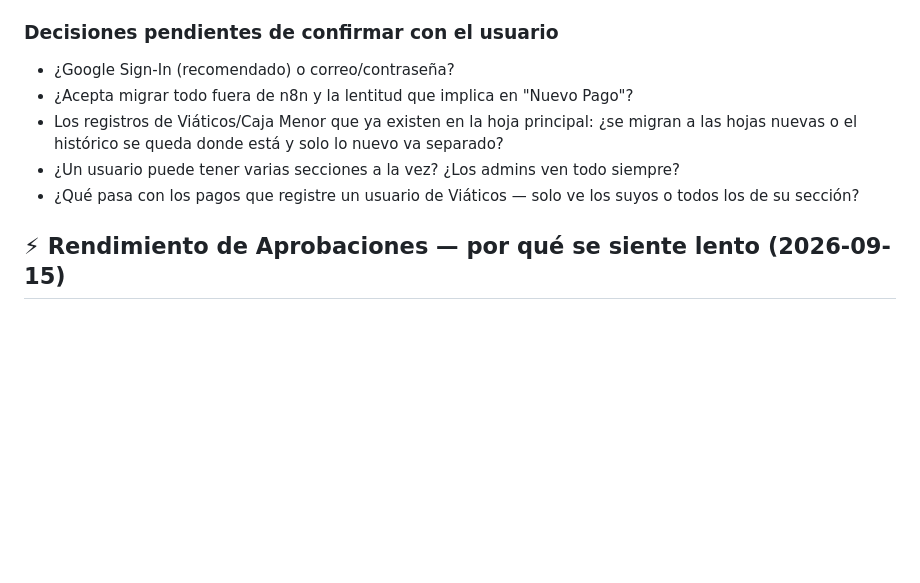
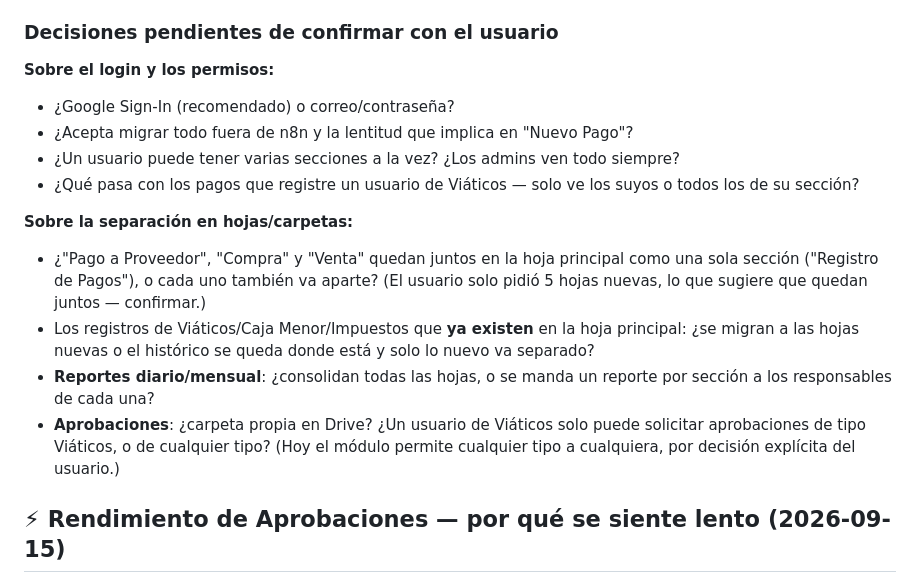
Before and after one commit to ashir7ai-star/PJ04-CONTROL-PAGOS, a Markdown page: CONTEXT.md, the part around one of its changes. Drawn GitHub-style; blank space fills up the shorter version.

```diff
--- a/CONTEXT.md
+++ b/CONTEXT.md
@@ -247,11 +265,17 @@ El filtrado por permisos tiene que ocurrir donde se validó el token (Apps Scrip
 4. Aplicar reglas por sección en el servidor y eliminar `?vista=gastos`.
 
 ### Decisiones pendientes de confirmar con el usuario
+**Sobre el login y los permisos:**
 - ¿Google Sign-In (recomendado) o correo/contraseña?
 - ¿Acepta migrar todo fuera de n8n y la lentitud que implica en "Nuevo Pago"?
-- Los registros de Viáticos/Caja Menor que ya existen en la hoja principal: ¿se migran a las hojas nuevas o el histórico se queda donde está y solo lo nuevo va separado?
 - ¿Un usuario puede tener varias secciones a la vez? ¿Los admins ven todo siempre?
 - ¿Qué pasa con los pagos que registre un usuario de Viáticos — solo ve los suyos o todos los de su sección?
+
+**Sobre la separación en hojas/carpetas:**
+- ¿"Pago a Proveedor", "Compra" y "Venta" quedan juntos en la hoja principal como una sola sección ("Registro de Pagos"), o cada uno también va aparte? (El usuario solo pidió 5 hojas nuevas, lo que sugiere que quedan juntos — confirmar.)
+- Los registros de Viáticos/Caja Menor/Impuestos que **ya existen** en la hoja principal: ¿se migran a las hojas nuevas o el histórico se queda donde está y solo lo nuevo va separado?
+- **Reportes diario/mensual**: ¿consolidan todas las hojas, o se manda un reporte por sección a los responsables de cada una?
+- **Aprobaciones**: ¿carpeta propia en Drive? ¿Un usuario de Viáticos solo puede solicitar aprobaciones de tipo Viáticos, o de cualquier tipo? (Hoy el módulo permite cualquier tipo a cualquiera, por decisión explícita del usuario.)
 
 ## ⚡ Rendimiento de Aprobaciones — por qué se siente lento (2026-09-15)
 **Apps Script es inherentemente lento para este caso.** Un `solicitar_aprobacion` hace, de forma síncrona antes de responder: decodificar base64 → crear archivo en Drive → `setSharing` (llamada extra a la API de Drive, ~1-3s por archivo) → `appendRow` en el Sheet → enviar correo HTML. Fácilmente 15-30 segundos. Un `consultar_solicitudes` arranca en frío en ~2-4s.
```
Also changed, not shown: other parts of CONTEXT.md (+19 -1 lines).
